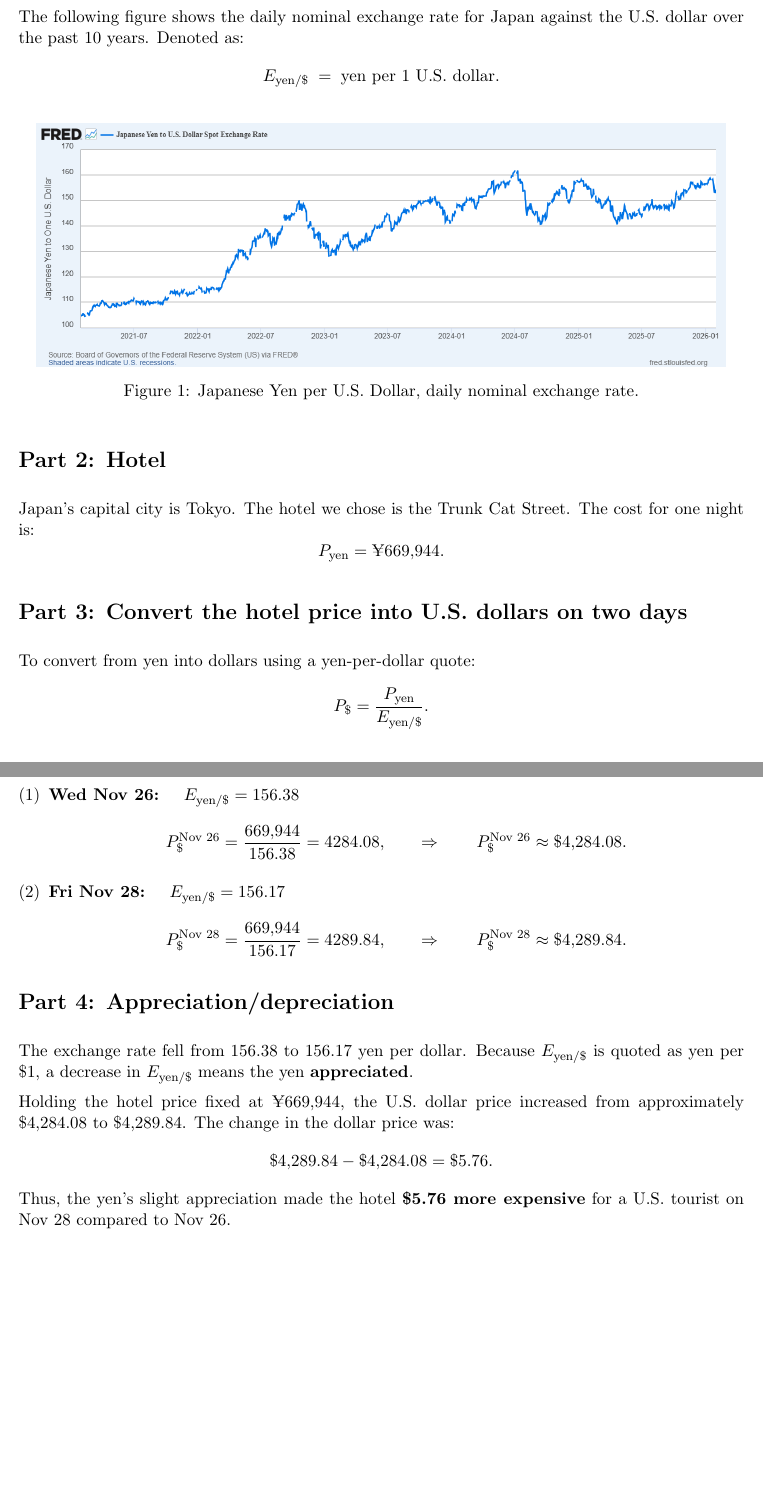
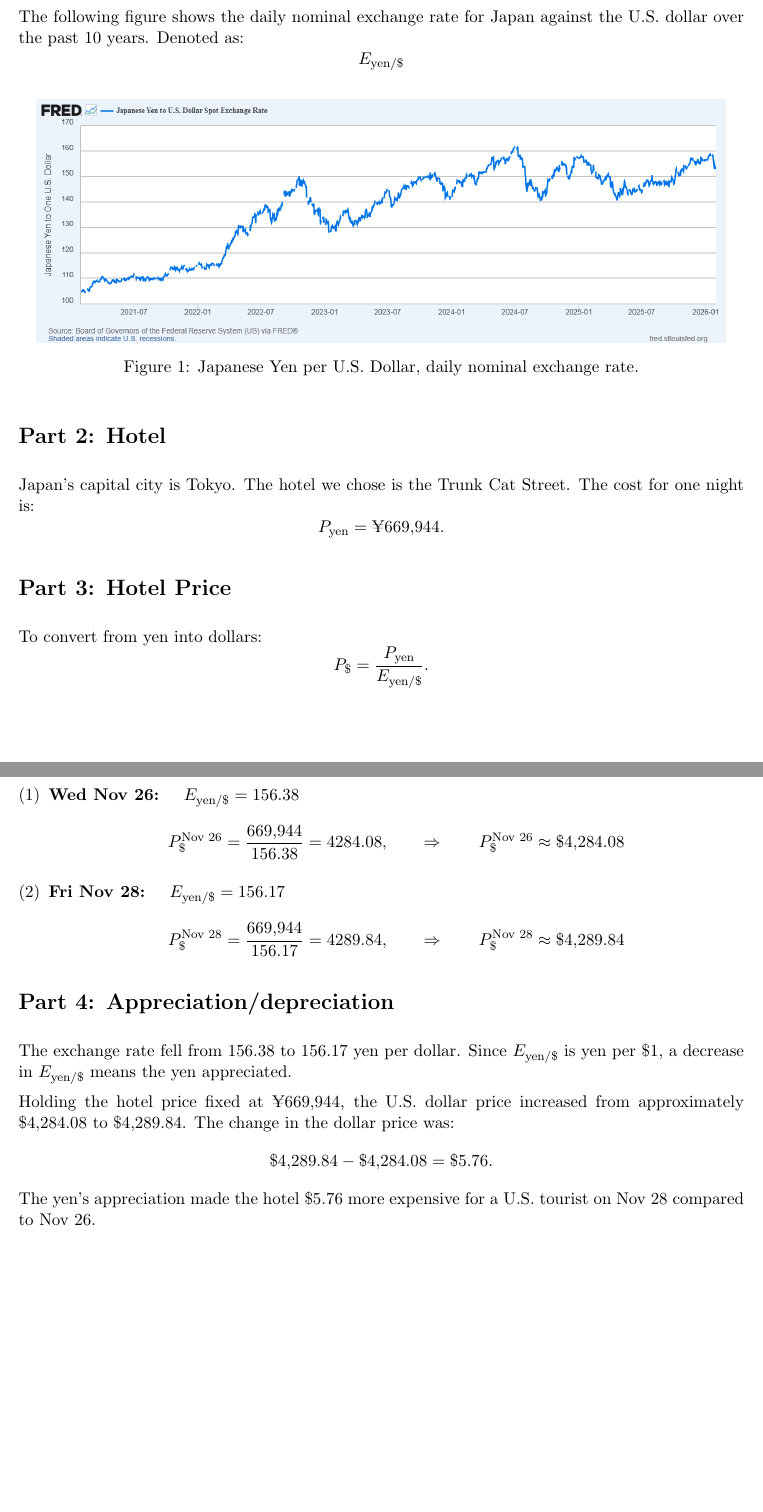
Before and after one commit to white-joseph/eco-442-international-monetary-relations, a LaTeX problem sheet (group-assignments/group_project_1.tex): two parts of pages 1 and 2 of 2, joined at a grey line, cut so that both start at the same text, the shorter picture padded with empty space. Compiled offline with pdfLaTeX.

Commit message:
Group Project Edits

```diff
--- a/group-assignments/group_project_1.tex
+++ b/group-assignments/group_project_1.tex
@@ -18,7 +18,7 @@
 
 The following figure shows the daily nominal exchange rate for Japan against the U.S. dollar over the past 10 years. Denoted as:
 \[
-E_{\text{yen}/\$} \;=\; \text{yen per 1 U.S. dollar}.
+E_{\text{yen}/\$}
 \]
 
 \begin{figure}[h!]
@@ -34,9 +34,9 @@ Japan's capital city is Tokyo. The hotel we chose is the Trunk Cat Street. The c
 P_{\text{yen}} = \text{\textyen}669{,}944.
 \]
 
-\section*{Part 3: Convert the hotel price into U.S. dollars on two days}
+\section*{Part 3: Hotel Price}
 
-To convert from yen into dollars using a yen-per-dollar quote:
+To convert from yen into dollars:
 \[
 P_{\$}=\frac{P_{\text{yen}}}{E_{\text{yen}/\$}}.
 \]
@@ -48,7 +48,7 @@ P_{\$}^{\text{Nov 26}}
 = \frac{669{,}944}{156.38}
 = 4284.08,
 \qquad \Rightarrow \qquad
-P_{\$}^{\text{Nov 26}} \approx \$4{,}284.08.
+P_{\$}^{\text{Nov 26}} \approx \$4{,}284.08
 \]
 
 \item \textbf{Fri Nov 28:} \quad $E_{\text{yen}/\$} = 156.17$
@@ -57,18 +57,18 @@ P_{\$}^{\text{Nov 28}}
 = \frac{669{,}944}{156.17}
 = 4289.84,
 \qquad \Rightarrow \qquad
-P_{\$}^{\text{Nov 28}} \approx \$4{,}289.84.
+P_{\$}^{\text{Nov 28}} \approx \$4{,}289.84
 \]
 \end{enumerate}
 
 \section*{Part 4: Appreciation/depreciation}
 
-The exchange rate fell from $156.38$ to $156.17$ yen per dollar. Because $E_{\text{yen}/\$}$ is quoted as yen per \$1, a decrease in $E_{\text{yen}/\$}$ means the yen \textbf{appreciated}.
+The exchange rate fell from $156.38$ to $156.17$ yen per dollar. Since $E_{\text{yen}/\$}$ is yen per \$1, a decrease in $E_{\text{yen}/\$}$ means the yen appreciated.
 
 Holding the hotel price fixed at \textyen669{,}944, the U.S. dollar price increased from approximately \$4{,}284.08 to \$4{,}289.84. The change in the dollar price was:
 \[
 \$4{,}289.84 - \$4{,}284.08 = \$5.76.
 \]
-Thus, the yen's slight appreciation made the hotel \textbf{\$5.76 more expensive} for a U.S. tourist on Nov 28 compared to Nov 26.
+The yen's appreciation made the hotel \$5.76 more expensive for a U.S. tourist on Nov 28 compared to Nov 26.
 
 \end{document}
```
Also changed, not shown: group-assignments/group_project_1.pdf.
